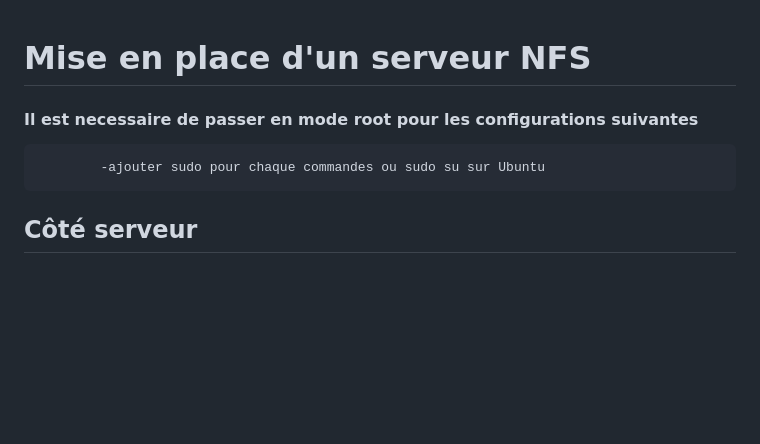
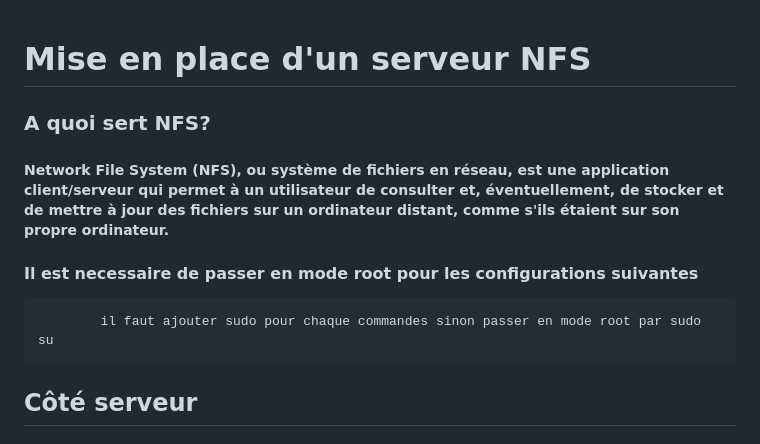
Before and after one commit to Jonas4884/R-seau-syst-me, a Markdown page: NFS/readme.md, the part around the change printed below. Drawn GitHub-style; blank space fills up the shorter version.

```diff
--- a/NFS/readme.md
+++ b/NFS/readme.md
@@ -1,6 +1,8 @@
 # Mise en place d'un serveur NFS
+### A quoi sert NFS?
+##### Network File System (NFS), ou système de fichiers en réseau, est une application client/serveur qui permet à un utilisateur de consulter et, éventuellement, de stocker et de mettre à jour des fichiers sur un ordinateur distant, comme s'ils étaient sur son propre ordinateur.
 #### Il est necessaire de passer en mode root pour les configurations suivantes
-            -ajouter sudo pour chaque commandes ou sudo su sur Ubuntu
+            il faut ajouter sudo pour chaque commandes sinon passer en mode root par sudo su
 
 ##            Côté serveur
 ### 1-Installation du packet
```
Also changed, not shown: other parts of NFS/readme.md (+15 -7 lines), Nginx/readme.md (+17 -37 lines), Vsftpd/readme.md (+4 -4 lines), Nginx/image/nginx-conf.png (added), Nginx/image/nginx-html.png (added), Nginx/image/verifier.png (added), 2 other files.
